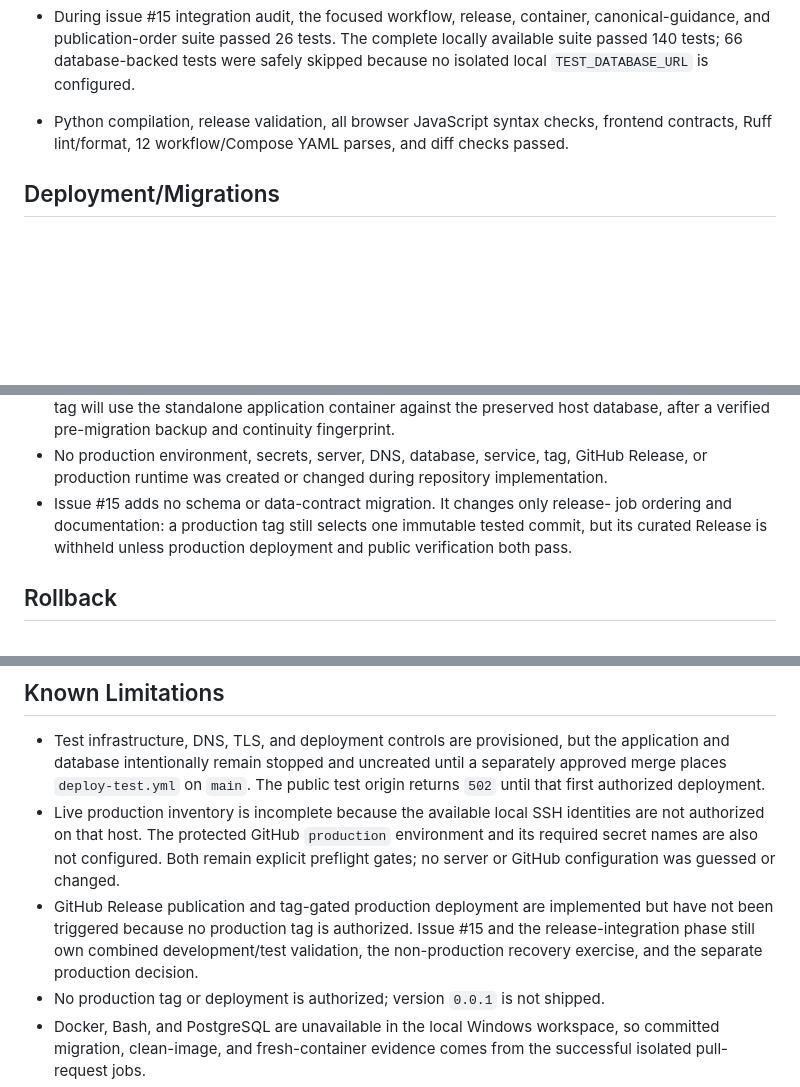
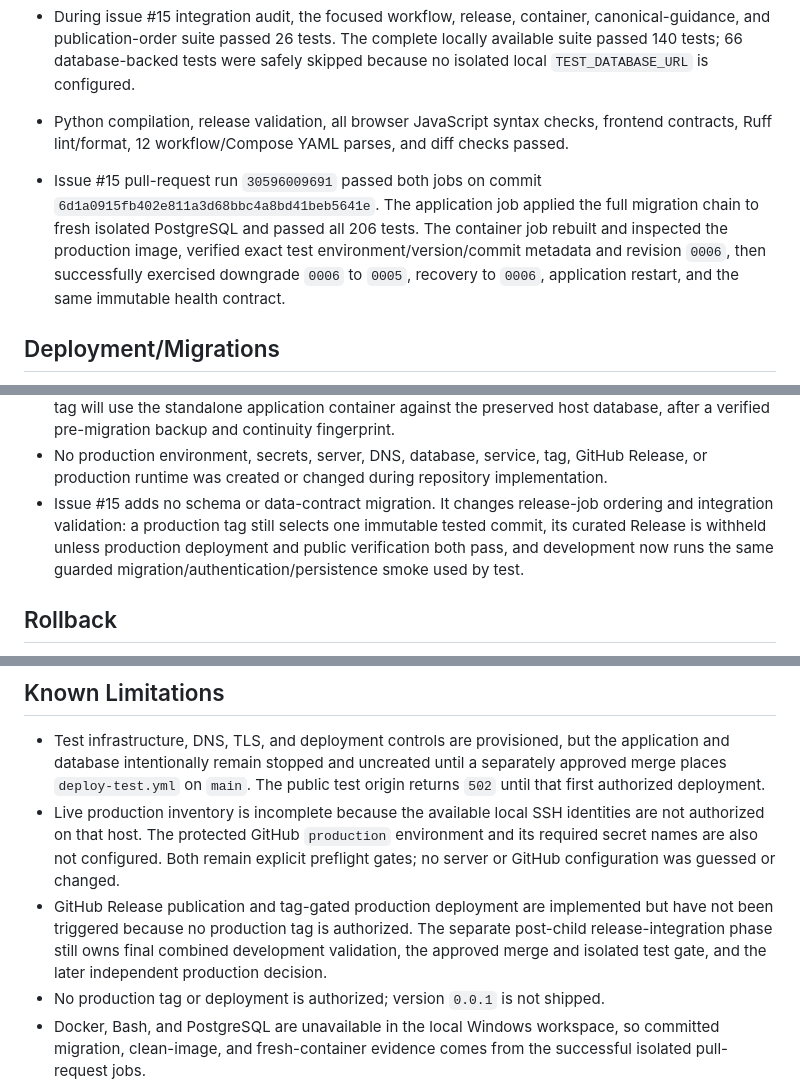
Before and after one commit to Shadowedvaca/saltallthethings-site, a Markdown page: docs/releases/0.0.1.md, 3 parts joined by grey strips. GitHub-like rendering; blank space fills up the shorter version.

Commit message:
docs(release): record integration recovery evidence

```diff
--- a/docs/releases/0.0.1.md
+++ b/docs/releases/0.0.1.md
@@ -372,6 +377,13 @@
 - Python compilation, release validation, all browser JavaScript syntax checks,
   frontend contracts, Ruff lint/format, 12 workflow/Compose YAML parses, and
   diff checks passed.
+- Issue #15 pull-request run `30596009691` passed both jobs on commit
+  `6d1a0915fb402e811a3d68bbc4a8bd41beb5641e`. The application job
+  applied the full migration chain to fresh isolated PostgreSQL and passed all
+  206 tests. The container job rebuilt and inspected the production image,
+  verified exact test environment/version/commit metadata and revision `0006`,
+  then successfully exercised downgrade `0006` to `0005`, recovery to `0006`,
+  application restart, and the same immutable health contract.
 ## Deployment/Migrations
 
 - Issue #11 deployed the exact validated branch commit to isolated development
@@ -432,10 +444,11 @@
 - No production environment, secrets, server, DNS, database, service, tag,
   GitHub Release, or production runtime was created or changed during repository
   implementation.
-- Issue #15 adds no schema or data-contract migration. It changes only release-
-  job ordering and documentation: a production tag still selects one immutable
-  tested commit, but its curated Release is withheld unless production
-  deployment and public verification both pass.
+- Issue #15 adds no schema or data-contract migration. It changes release-job
+  ordering and integration validation: a production tag still selects one
+  immutable tested commit, its curated Release is withheld unless production
+  deployment and public verification both pass, and development now runs the
+  same guarded migration/authentication/persistence smoke used by test.
 ## Rollback
 
 - The rotation job was transactional at the operational level: any failed
@@ -500,9 +513,9 @@
   changed.
 - GitHub Release publication and tag-gated production deployment are
   implemented but have not been triggered because no production tag is
-  authorized. Issue #15 and the release-integration phase still own combined
-  development/test validation, the non-production recovery exercise, and the
-  separate production decision.
+  authorized. The separate post-child release-integration phase still owns final
+  combined development validation, the approved merge and isolated test gate,
+  and the later independent production decision.
 - No production tag or deployment is authorized; version `0.0.1` is not shipped.
 - Docker, Bash, and PostgreSQL are unavailable in the local Windows workspace,
   so committed migration, clean-image, and fresh-container evidence comes from
```
Also changed, not shown: other parts of docs/releases/0.0.1.md (+5 -0 lines).
